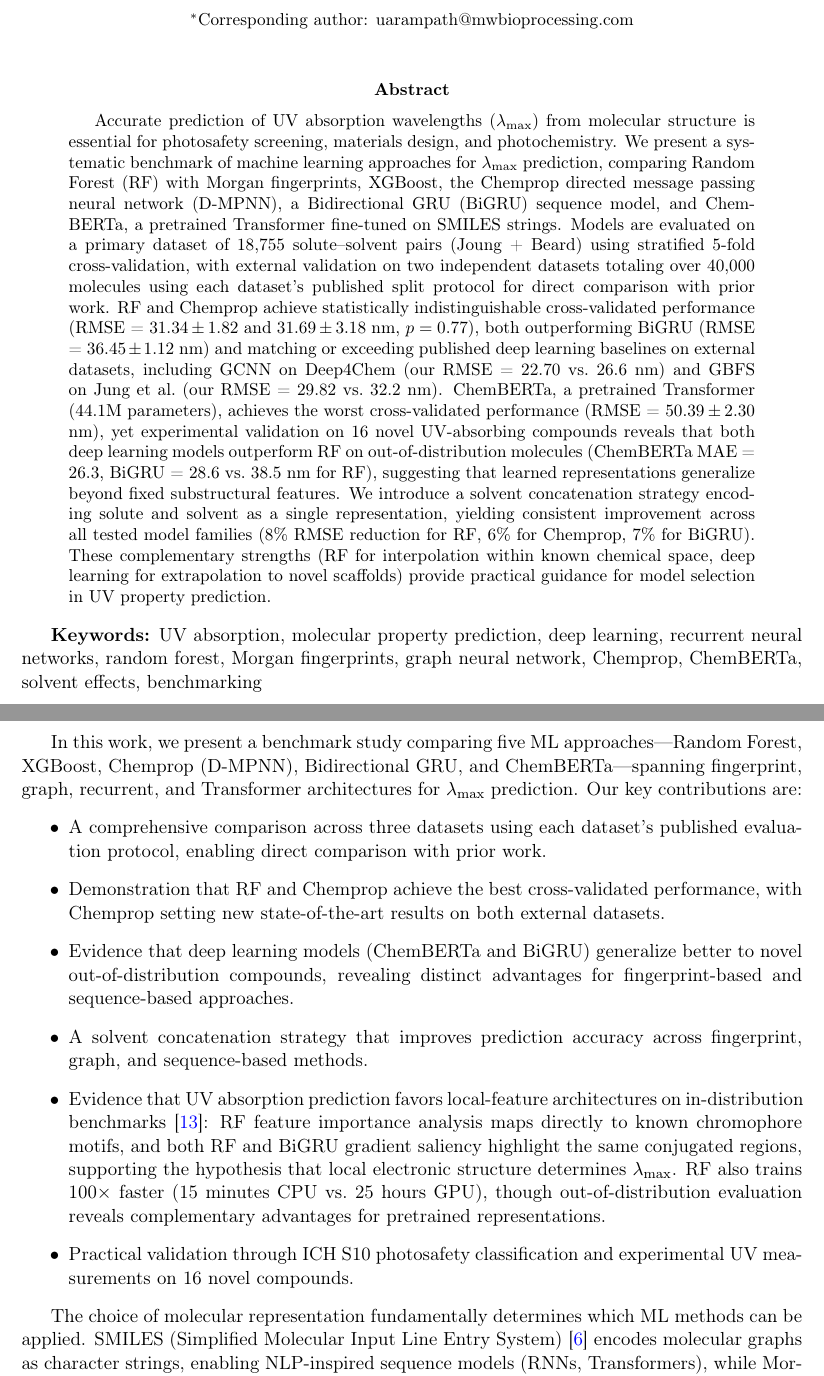
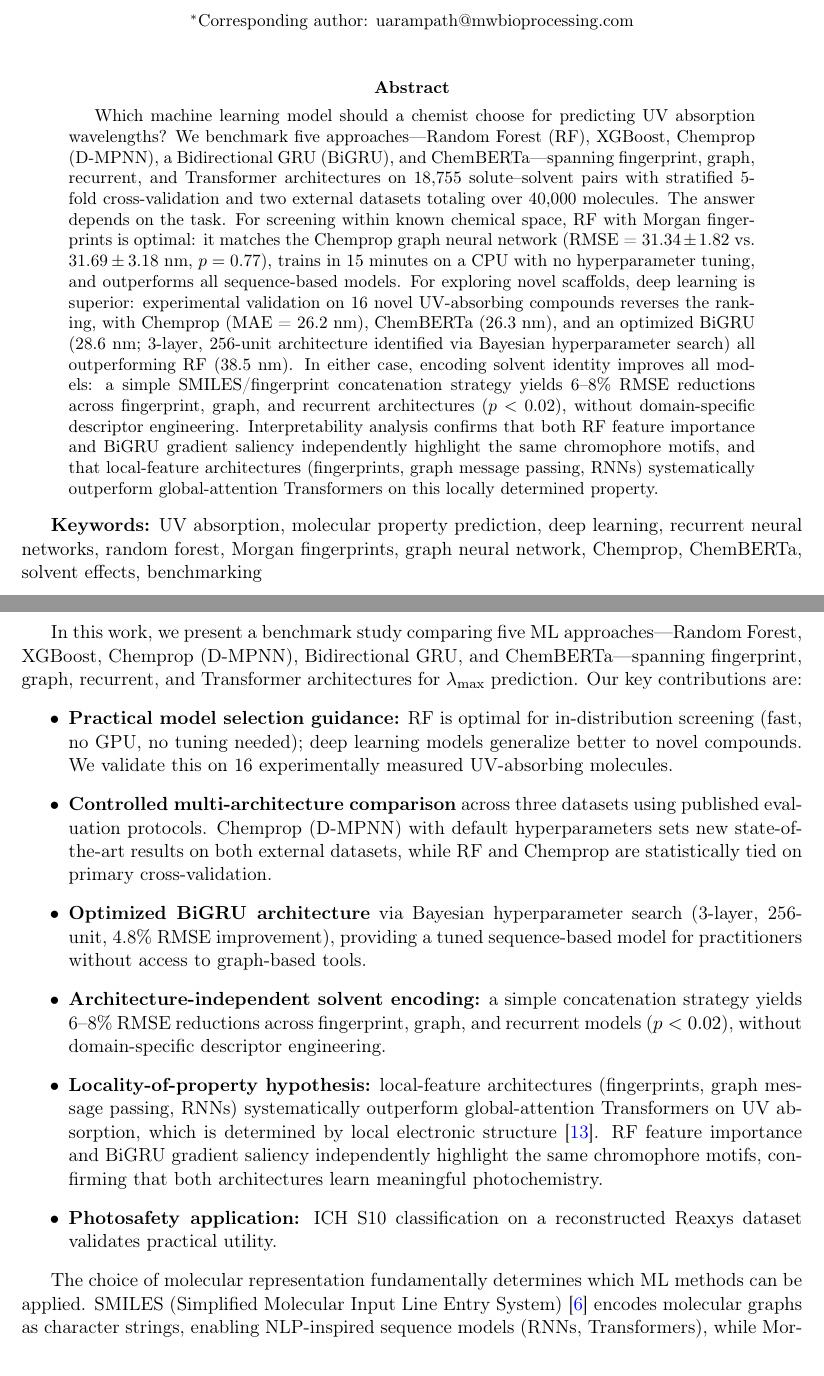
Before and after one commit to Umesh1608/ML_UV_models, a LaTeX paper (benchmark_paper.tex): two parts of pages 1 and 3 of 32, joined at a grey line, cut so that both start at the same text. Compiled offline with pdfLaTeX.

Commit message:
Rewrite abstract and contributions for practical guidance framing
Abstract now leads with 'Which model should a chemist choose?' and gives
three clear answers: RF for screening, DL for novel compounds, always
encode solvent. Contributions list restructured with bold headers
highlighting optimized BiGRU architecture and model selection guidance.

```diff
--- a/benchmark_paper.tex
+++ b/benchmark_paper.tex
@@ -52,13 +52,13 @@
 
 % ===== Abstract =====
 \begin{abstract}
-Accurate prediction of UV absorption wavelengths ($\lambda_{\max}$) from molecular structure is essential for photosafety screening, materials design, and photochemistry.
-We present a systematic benchmark of machine learning approaches for $\lambda_{\max}$ prediction, comparing Random Forest (RF) with Morgan fingerprints, XGBoost, the Chemprop directed message passing neural network (D-MPNN), a Bidirectional GRU (BiGRU) sequence model, and ChemBERTa, a pretrained Transformer fine-tuned on SMILES strings.
-Models are evaluated on a primary dataset of 18,755 solute--solvent pairs (Joung + Beard) using stratified 5-fold cross-validation, with external validation on two independent datasets totaling over 40,000 molecules using each dataset's published split protocol for direct comparison with prior work.
-RF and Chemprop achieve statistically indistinguishable cross-validated performance (RMSE = $31.34 \pm 1.82$ and $31.69 \pm 3.18$ nm, $p = 0.77$), both outperforming BiGRU (RMSE = $36.45 \pm 1.12$ nm) and matching or exceeding published deep learning baselines on external datasets, including GCNN on Deep4Chem (our RMSE = 22.70 vs.\ 26.6 nm) and GBFS on Jung et al.\ (our RMSE = 29.82 vs.\ 32.2 nm).
-ChemBERTa, a pretrained Transformer (44.1M parameters), achieves the worst cross-validated performance (RMSE = $50.39 \pm 2.30$ nm), yet experimental validation on 16 novel UV-absorbing compounds reveals that both deep learning models outperform RF on out-of-distribution molecules (ChemBERTa MAE = 26.3, BiGRU = 28.6 vs.\ 38.5 nm for RF), suggesting that learned representations generalize beyond fixed substructural features.
-We introduce a solvent concatenation strategy encoding solute and solvent as a single representation, yielding consistent improvement across all tested model families (8\% RMSE reduction for RF, 6\% for Chemprop, 7\% for BiGRU).
-These complementary strengths (RF for interpolation within known chemical space, deep learning for extrapolation to novel scaffolds) provide practical guidance for model selection in UV property prediction.
+Which machine learning model should a chemist choose for predicting UV absorption wavelengths?
+We benchmark five approaches---Random Forest (RF), XGBoost, Chemprop (D-MPNN), a Bidirectional GRU (BiGRU), and ChemBERTa---spanning fingerprint, graph, recurrent, and Transformer architectures on 18,755 solute--solvent pairs with stratified 5-fold cross-validation and two external datasets totaling over 40,000 molecules.
+The answer depends on the task.
+For screening within known chemical space, RF with Morgan fingerprints is optimal: it matches the Chemprop graph neural network (RMSE = $31.34 \pm 1.82$ vs.\ $31.69 \pm 3.18$~nm, $p = 0.77$), trains in 15 minutes on a CPU with no hyperparameter tuning, and outperforms all sequence-based models.
+For exploring novel scaffolds, deep learning is superior: experimental validation on 16 novel UV-absorbing compounds reverses the ranking, with Chemprop (MAE = 26.2~nm), ChemBERTa (26.3~nm), and an optimized BiGRU (28.6~nm; 3-layer, 256-unit architecture identified via Bayesian hyperparameter search) all outperforming RF (38.5~nm).
+In either case, encoding solvent identity improves all models: a simple SMILES/fingerprint concatenation strategy yields 6--8\% RMSE reductions across fingerprint, graph, and recurrent architectures ($p < 0.02$), without domain-specific descriptor engineering.
+Interpretability analysis confirms that both RF feature importance and BiGRU gradient saliency independently highlight the same chromophore motifs, and that local-feature architectures (fingerprints, graph message passing, RNNs) systematically outperform global-attention Transformers on this locally determined property.
 \end{abstract}
 
 \textbf{Keywords:} UV absorption, molecular property prediction, deep learning, recurrent neural networks, random forest, Morgan fingerprints, graph neural network, Chemprop, ChemBERTa, solvent effects, benchmarking
@@ -212,12 +212,12 @@ The UV absorption prediction task presents several distinctive challenges that m
 In this work, we present a benchmark study comparing five ML approaches---Random Forest, XGBoost, Chemprop (D-MPNN), Bidirectional GRU, and ChemBERTa---spanning fingerprint, graph, recurrent, and Transformer architectures for $\lambda_{\max}$ prediction.
 Our key contributions are:
 \begin{itemize}
-    \item A comprehensive comparison across three datasets using each dataset's published evaluation protocol, enabling direct comparison with prior work.
-    \item Demonstration that RF and Chemprop achieve the best cross-validated performance, with Chemprop setting new state-of-the-art results on both external datasets.
-    \item Evidence that deep learning models (ChemBERTa and BiGRU) generalize better to novel out-of-distribution compounds, revealing distinct advantages for fingerprint-based and sequence-based approaches.
-    \item A solvent concatenation strategy that improves prediction accuracy across fingerprint, graph, and sequence-based methods.
-    \item Evidence that UV absorption prediction favors local-feature architectures on in-distribution benchmarks~\cite{chenMolecularLanguage2023}: RF feature importance analysis maps directly to known chromophore motifs, and both RF and BiGRU gradient saliency highlight the same conjugated regions, supporting the hypothesis that local electronic structure determines $\lambda_{\max}$. RF also trains 100$\times$ faster (15 minutes CPU vs.\ 25 hours GPU), though out-of-distribution evaluation reveals complementary advantages for pretrained representations.
-    \item Practical validation through ICH~S10 photosafety classification and experimental UV measurements on 16 novel compounds.
+    \item \textbf{Practical model selection guidance:} RF is optimal for in-distribution screening (fast, no GPU, no tuning needed); deep learning models generalize better to novel compounds. We validate this on 16 experimentally measured UV-absorbing molecules.
+    \item \textbf{Controlled multi-architecture comparison} across three datasets using published evaluation protocols. Chemprop (D-MPNN) with default hyperparameters sets new state-of-the-art results on both external datasets, while RF and Chemprop are statistically tied on primary cross-validation.
+    \item \textbf{Optimized BiGRU architecture} via Bayesian hyperparameter search (3-layer, 256-unit, 4.8\% RMSE improvement), providing a tuned sequence-based model for practitioners without access to graph-based tools.
+    \item \textbf{Architecture-independent solvent encoding:} a simple concatenation strategy yields 6--8\% RMSE reductions across fingerprint, graph, and recurrent models ($p < 0.02$), without domain-specific descriptor engineering.
+    \item \textbf{Locality-of-property hypothesis:} local-feature architectures (fingerprints, graph message passing, RNNs) systematically outperform global-attention Transformers on UV absorption, which is determined by local electronic structure~\cite{chenMolecularLanguage2023}. RF feature importance and BiGRU gradient saliency independently highlight the same chromophore motifs, confirming that both architectures learn meaningful photochemistry.
+    \item \textbf{Photosafety application:} ICH~S10 classification on a reconstructed Reaxys dataset validates practical utility.
 \end{itemize}
 
 
```
Also changed, not shown: benchmark_paper_jcim.tex (+13 -10 lines).
